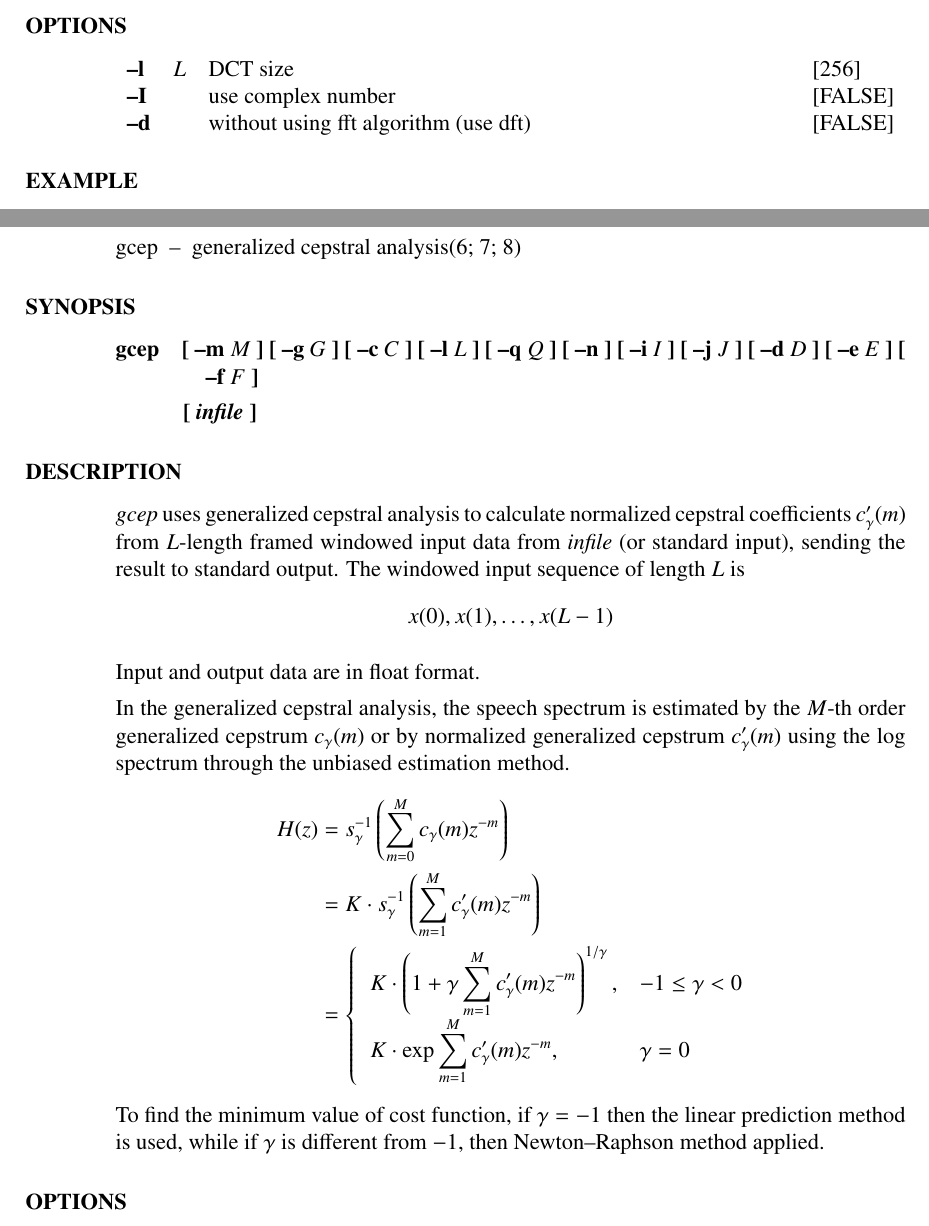
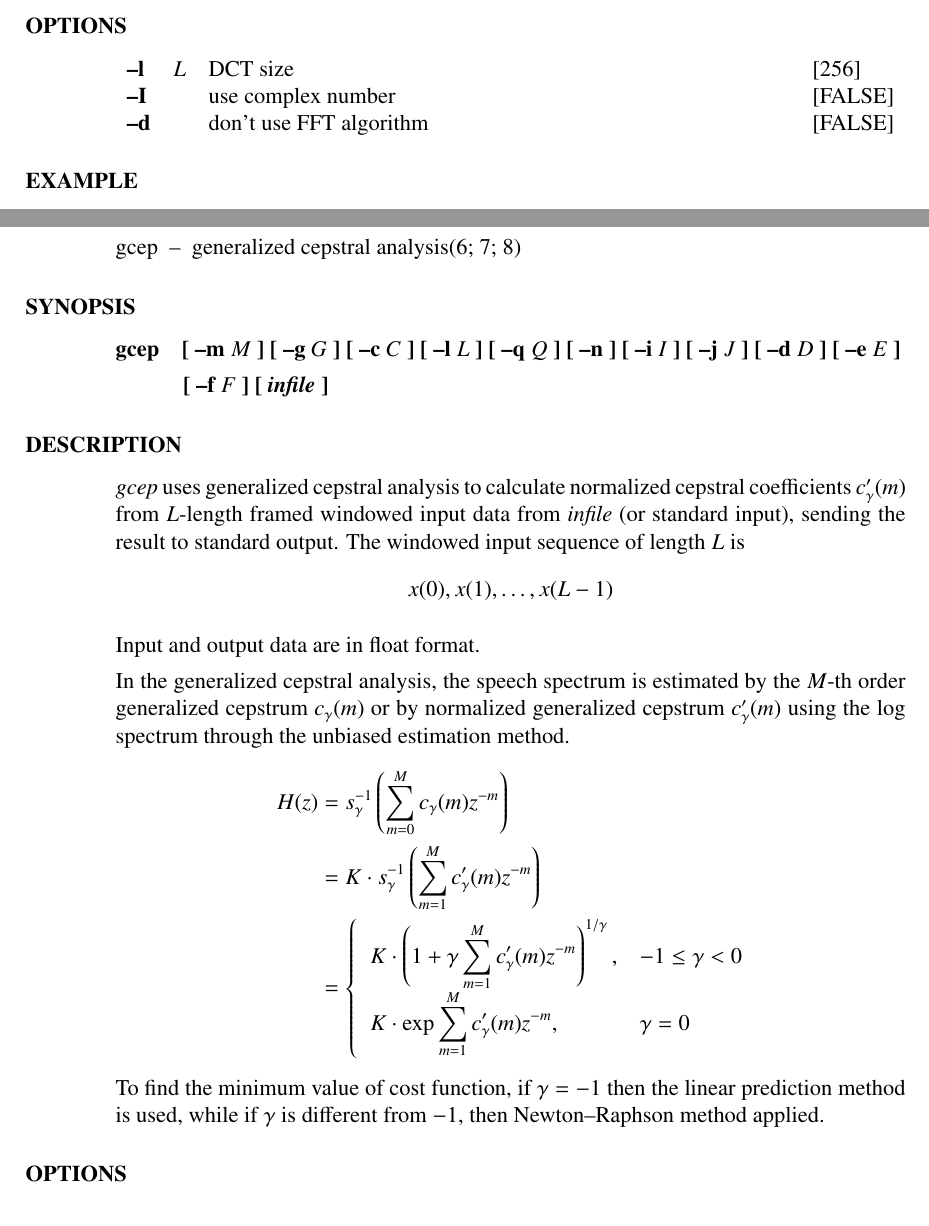
Before and after one commit to celsius/sptk, a LaTeX thesis (doc/ref_e/main.tex, which reads doc/ref_e/dct.tex, doc/ref_e/gcep.tex): two parts of pages 30 and 66 of 196, joined at a grey line, cut so that both start at the same text. Compiled offline with LaTeX, dvips and Ghostscript.

Commit message:
Small adjustment of reference PDF.

```diff
--- a/doc/ref_e/dct.tex
+++ b/doc/ref_e/dct.tex
@@ -67,7 +67,7 @@ The Discrete Cosine Transformation II is
 \begin{options}
         \argm{l}{L}{DCT size}{256}
         \argm{I}{}{use complex number}{FALSE}
-        \argm{d}{}{without using fft algorithm (use dft)}{FALSE}
+        \argm{d}{}{don't use FFT algorithm}{FALSE}
 \end{options}
 
 \begin{qsection}{EXAMPLE}
--- a/doc/ref_e/gcep.tex
+++ b/doc/ref_e/gcep.tex
@@ -47,8 +47,8 @@
 
 \begin{synopsis}
 \item [gcep] [ --m $M$ ] [ --g $G$ ] [ --c $C$ ] [ --l $L$ ] [ --q $Q$ ] [ --n ]
-             [ --i $I$ ] [ --j $J$ ] [ --d $D$ ] [ --e $E$ ] [ --f $F$ ]
-\item [\ ~~~~~~~] [ {\em infile} ]
+             [ --i $I$ ] [ --j $J$ ] [ --d $D$ ] [ --e $E$ ]
+\item [\ ~~~~~~~] [ --f $F$ ] [ {\em infile} ]
 \end{synopsis}
 
 \begin{qsection}{DESCRIPTION}
```
Also changed, not shown: doc/ref_e/glsadf.tex (+2 -1 lines), doc/ref_e/gmm.tex (+1 -1 lines), doc/ref_e/mcep.tex (+2 -1 lines), doc/ref_e/dct.tex (2 more changed lines).
